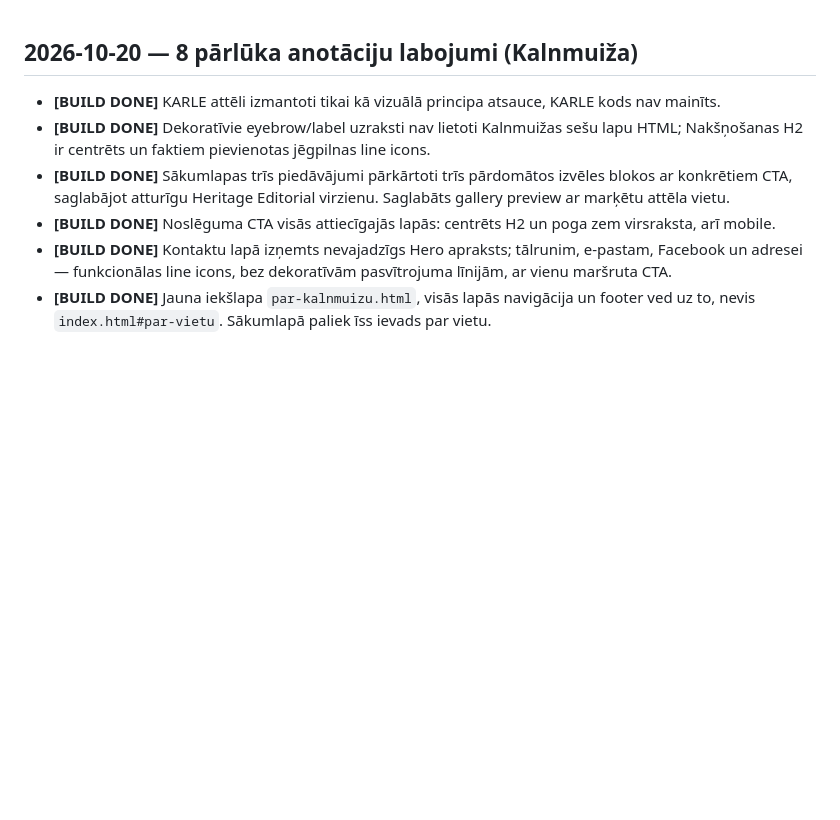
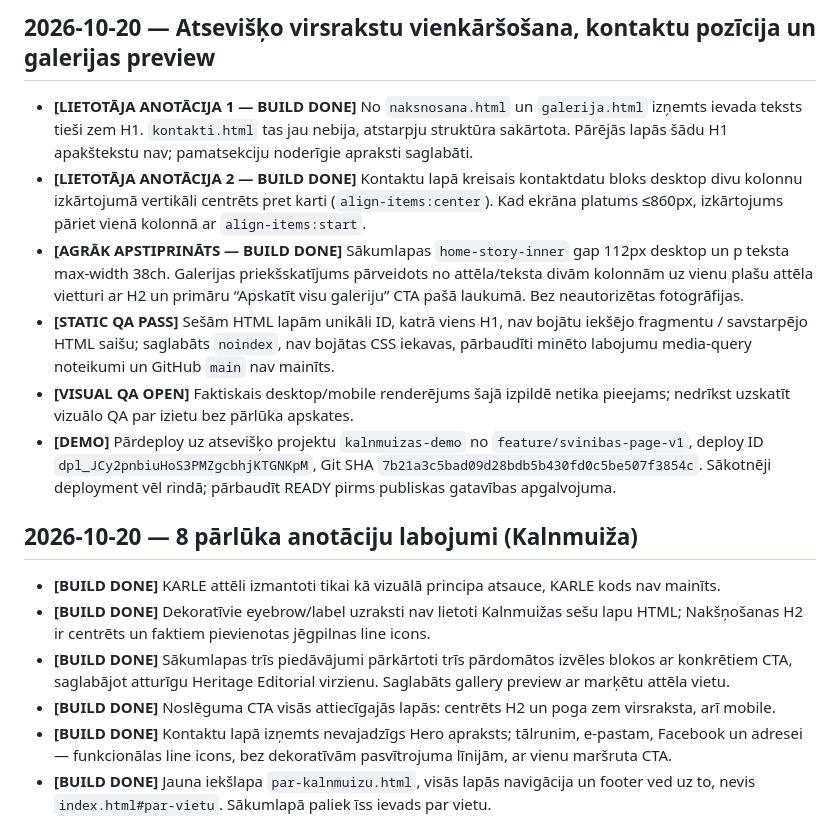
Before and after one commit to davisl24/kalnmuizas, a Markdown page: PROJECT_STATE.md, the part around the change. Rendered like a GitHub page; blank space fills up the shorter version.

Commit message:
docs: record cleaned H1 intros, lowered contact block and gallery preview QA

```diff
--- a/PROJECT_STATE.md
+++ b/PROJECT_STATE.md
@@ -1,3 +1,11 @@
+## 2026-10-20 — Atsevišķo virsrakstu vienkāršošana, kontaktu pozīcija un galerijas preview
+- **[LIETOTĀJA ANOTĀCIJA 1 — BUILD DONE]** No `naksnosana.html` un `galerija.html` izņemts ievada teksts tieši zem H1. `kontakti.html` tas jau nebija, atstarpju struktūra sakārtota. Pārējās lapās šādu H1 apakštekstu nav; pamatsekciju noderīgie apraksti saglabāti.
+- **[LIETOTĀJA ANOTĀCIJA 2 — BUILD DONE]** Kontaktu lapā kreisais kontaktdatu bloks desktop divu kolonnu izkārtojumā vertikāli centrēts pret karti (`align-items:center`). Kad ekrāna platums ≤860px, izkārtojums pāriet vienā kolonnā ar `align-items:start`.
+- **[AGRĀK APSTIPRINĀTS — BUILD DONE]** Sākumlapas `home-story-inner` gap 112px desktop un p teksta max-width 38ch. Galerijas priekšskatījums pārveidots no attēla/teksta divām kolonnām uz vienu plašu attēla vietturi ar H2 un primāru “Apskatīt visu galeriju” CTA pašā laukumā. Bez neautorizētas fotogrāfijas.
+- **[STATIC QA PASS]** Sešām HTML lapām unikāli ID, katrā viens H1, nav bojātu iekšējo fragmentu / savstarpējo HTML saišu; saglabāts `noindex`, nav bojātas CSS iekavas, pārbaudīti minēto labojumu media-query noteikumi un GitHub `main` nav mainīts.
+- **[VISUAL QA OPEN]** Faktiskais desktop/mobile renderējums šajā izpildē netika pieejams; nedrīkst uzskatīt vizuālo QA par izietu bez pārlūka apskates.
+- **[DEMO]** Pārdeploy uz atsevišķo projektu `kalnmuizas-demo` no `feature/svinibas-page-v1`, deploy ID `dpl_JCy2pnbiuHoS3PMZgcbhjKTGNKpM`, Git SHA `7b21a3c5bad09d28bdb5b430fd0c5be507f3854c`. Sākotnēji deployment vēl rindā; pārbaudīt READY pirms publiskas gatavības apgalvojuma.
+
 ## 2026-10-20 — 8 pārlūka anotāciju labojumi (Kalnmuiža)
 - **[BUILD DONE]** KARLE attēli izmantoti tikai kā vizuālā principa atsauce, KARLE kods nav mainīts.
 - **[BUILD DONE]** Dekoratīvie eyebrow/label uzraksti nav lietoti Kalnmuižas sešu lapu HTML; Nakšņošanas H2 ir centrēts un faktiem pievienotas jēgpilnas line icons.
```
